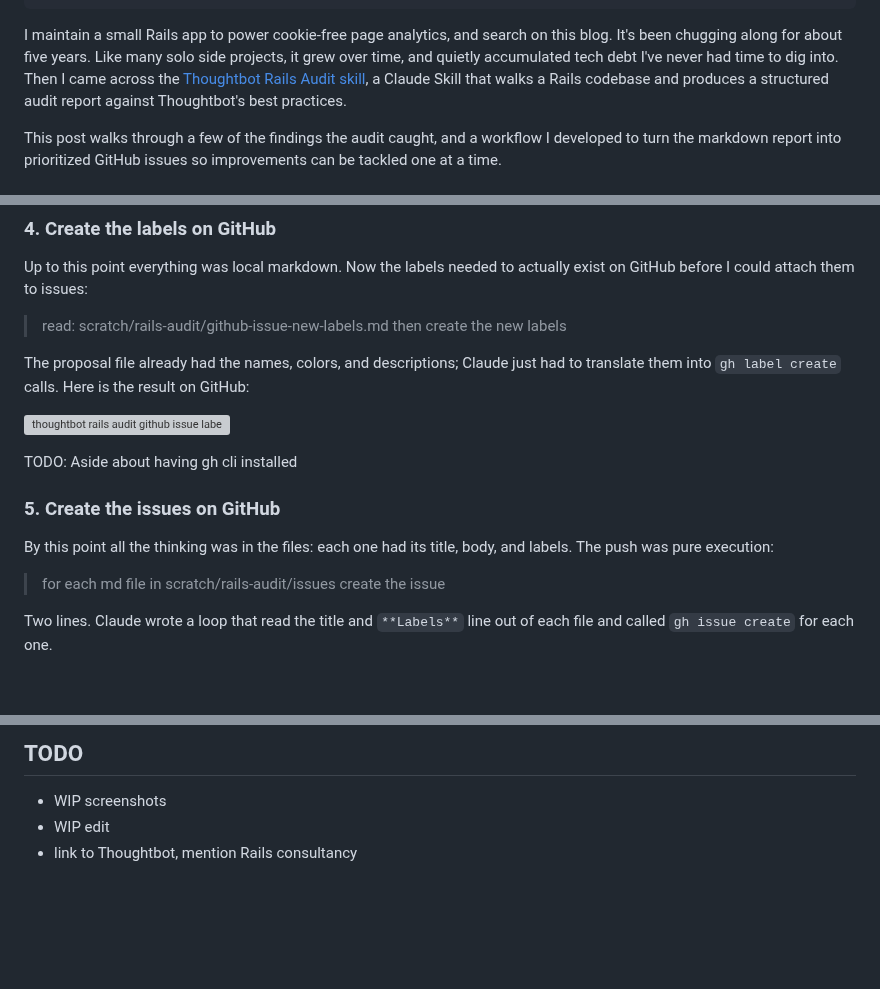
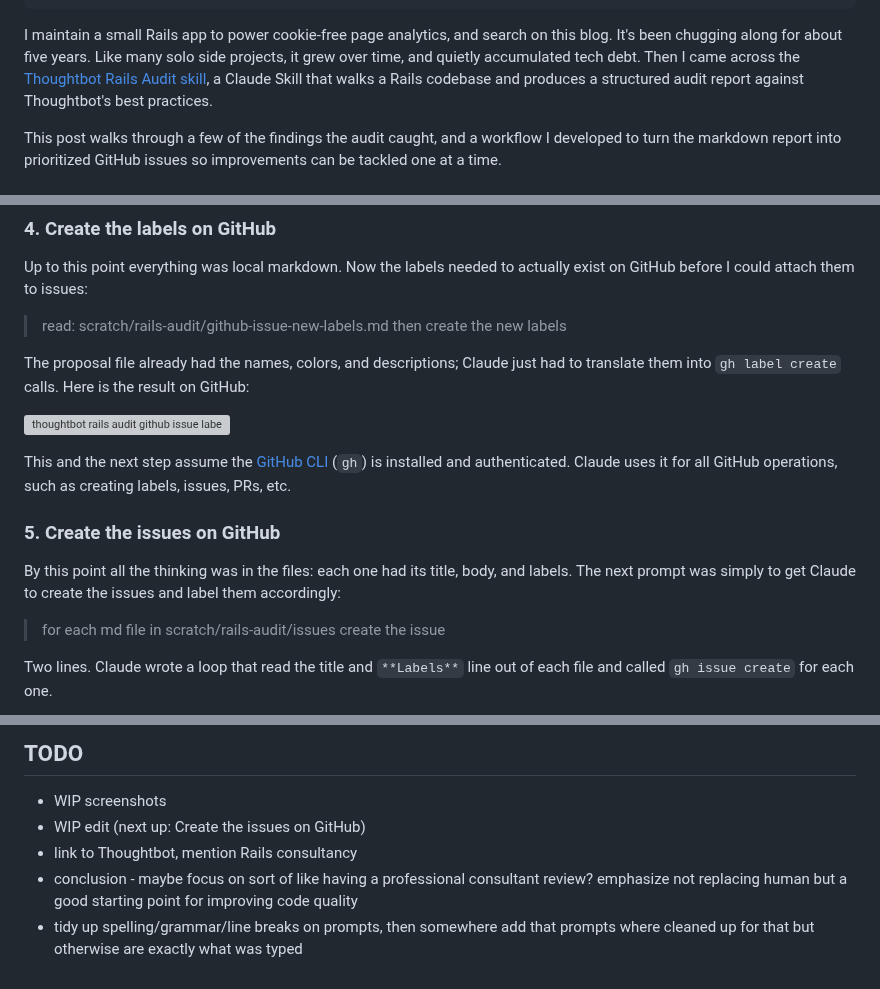
Before and after one commit to danielabar/meblog, a Markdown page: src/markdown/audit-rails-project-with-thoughtbot-skill.md, 3 parts joined by grey strips. Rendered like a GitHub page; blank space fills up the shorter version; grey boxes are pictures that could not be loaded.

```diff
--- a/src/markdown/audit-rails-project-with-thoughtbot-skill.md
+++ b/src/markdown/audit-rails-project-with-thoughtbot-skill.md
@@ -10,7 +10,7 @@ related:
   - "The Code-Adjacent Power of AI"
 ---
 
-I maintain a small Rails app to power cookie-free page analytics, and search on this blog. It's been chugging along for about five years. Like many solo side projects, it grew over time, and quietly accumulated tech debt I've never had time to dig into. Then I came across the [Thoughtbot Rails Audit skill](https://github.com/thoughtbot/rails-audit-thoughtbot), a Claude Skill that walks a Rails codebase and produces a structured audit report against Thoughtbot's best practices.
+I maintain a small Rails app to power cookie-free page analytics, and search on this blog. It's been chugging along for about five years. Like many solo side projects, it grew over time, and quietly accumulated tech debt. Then I came across the [Thoughtbot Rails Audit skill](https://github.com/thoughtbot/rails-audit-thoughtbot), a Claude Skill that walks a Rails codebase and produces a structured audit report against Thoughtbot's best practices.
 
 This post walks through a few of the findings the audit caught, and a workflow I developed to turn the markdown report into prioritized GitHub issues so improvements can be tackled one at a time.
 
@@ -142,11 +134,13 @@ The proposal file already had the names, colors, and descriptions; Claude just h
 
 ![thoughtbot rails audit github issue labels](../images/thoughtbot-rails-audit-github-issue-labels.jpg "thoughtbot rails audit github issue labels")
 
-TODO: Aside about having gh cli installed
+<aside class="markdown-aside">
+This and the next step assume the <a class="markdown-link" href="https://cli.github.com/">GitHub CLI</a> (<code>gh</code>) is installed and authenticated. Claude uses it for all GitHub operations, such as creating labels, issues, PRs, etc.
+</aside>
 
 ### 5. Create the issues on GitHub
 
-By this point all the thinking was in the files: each one had its title, body, and labels. The push was pure execution:
+By this point all the thinking was in the files: each one had its title, body, and labels. The next prompt was simply to get Claude to create the issues and label them accordingly:
 
 > for each md file in scratch/rails-audit/issues
 > create the issue
@@ -185,5 +179,7 @@ The trigram index was the most satisfying find, a real performance issue I'd bee
 
 ## TODO
 * WIP screenshots
-* WIP edit
+* WIP edit (next up: Create the issues on GitHub)
 * link to Thoughtbot, mention Rails consultancy
+* conclusion - maybe focus on sort of like having a professional consultant review? emphasize not replacing human but a good starting point for improving code quality
+* tidy up spelling/grammar/line breaks on prompts, then somewhere add that prompts where cleaned up for that but otherwise are exactly what was typed
```
Also changed, not shown: other parts of src/markdown/audit-rails-project-with-thoughtbot-skill.md (+8 -16 lines), src/images/thoughtbot-rails-audit-report-test-issue.jpg (added).
